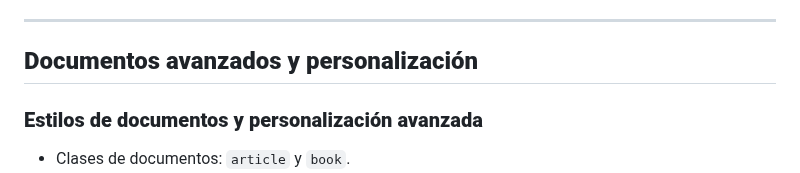
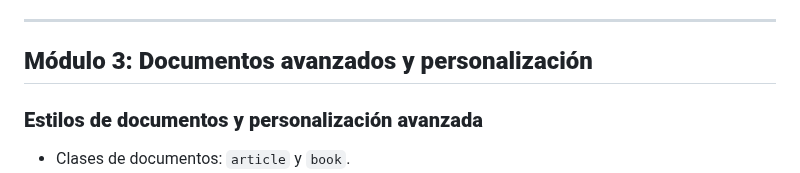
Before and after one commit to albertomoyano/seminarioUBA2025, a Markdown page: readme.md, the part around the change. Rendered like a GitHub page.

Commit message:
08-02-2025

```diff
--- a/readme.md
+++ b/readme.md
@@ -94,7 +94,7 @@ Este seminario está dirigido a:
 
 ---
 
-## **Documentos avanzados y personalización**
+## **Módulo 3: Documentos avanzados y personalización**
 
 ### **Estilos de documentos y personalización avanzada**
 - Clases de documentos: `article` y `book`.
```
